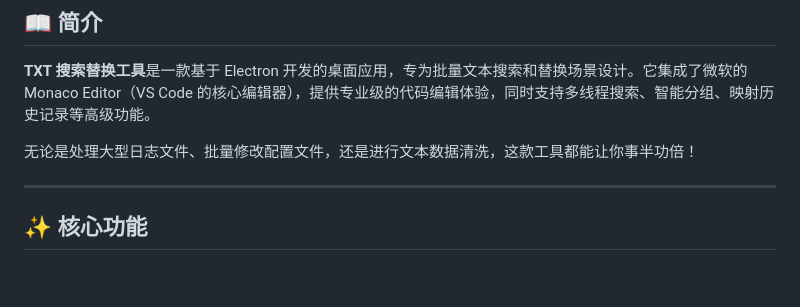
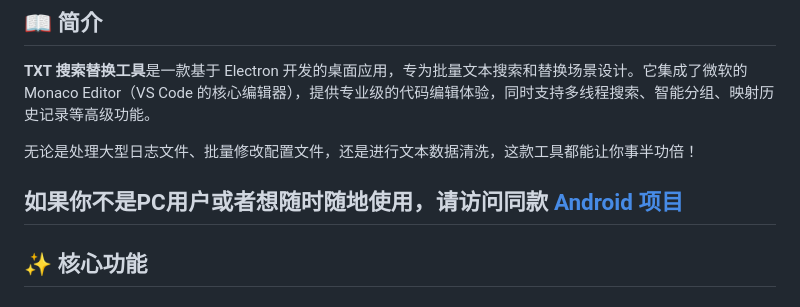
Before and after one commit to LittleOrange-i/TXT_Search, a Markdown page: README.md, the part around the change. Rendered like a GitHub page; blank space fills up the shorter version.

Commit message:
Update README.md
Add Android

```diff
--- a/README.md
+++ b/README.md
@@ -18,6 +18,7 @@
 
 无论是处理大型日志文件、批量修改配置文件，还是进行文本数据清洗，这款工具都能让你事半功倍！
 
+**如果你不是PC用户或者想随时随地使用**，请访问同款 [Android 项目](https://github.com/LittleOrange-i/TXT_Search_ForAndroid)
 ---
 
 ## ✨ 核心功能
```
